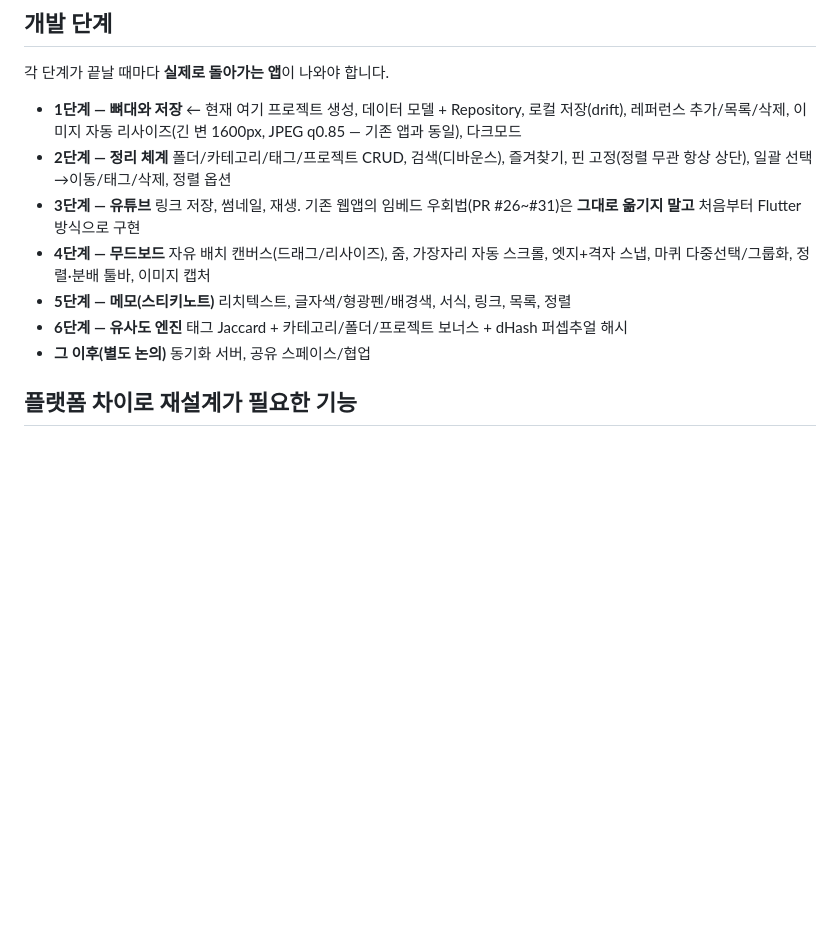
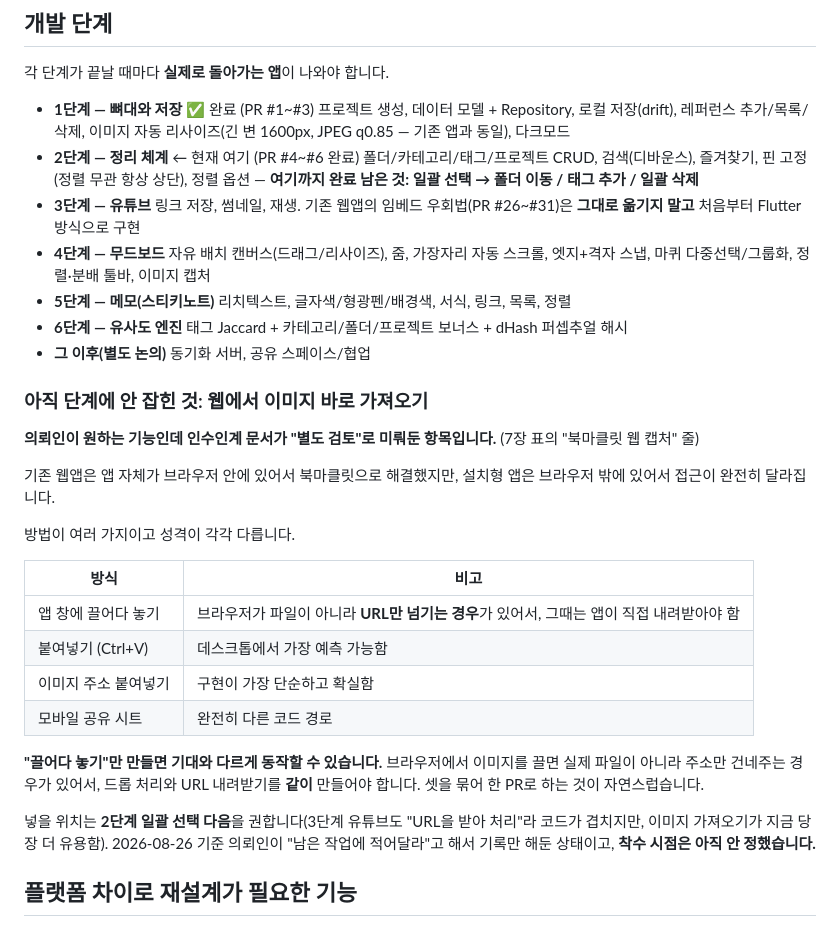
Before and after one commit to luseuss/reference-archive-app, a Markdown page: CLAUDE.md, the part around the change. Rendered like a GitHub page; blank space fills up the shorter version.

Commit message:
Record web image capture as an unscheduled item in CLAUDE.md
의뢰인이 "웹에서 이미지를 끌어서 바로 추가하는 기능"을 물어봤는데,
인수인계 문서가 7장 표에서 "북마클릿 웹 캡처 → 데스크톱은 별도 검토"로
미뤄둔 항목이라 개발 단계 1~6 어디에도 안 잡혀 있었습니다.

다음 세션에서 잊지 않도록 CLAUDE.md 개발 단계 아래에 적어뒀습니다.
방식이 네 가지(드롭/붙여넣기/URL/모바일 공유 시트)이고 성격이 달라서
그 차이와, "끌어다 놓기만 만들면 기대와 다르게 동작할 수 있다"는 점
(브라우저가 파일이 아니라 URL만 넘기는 경우)까지 함께 적었습니다.

착수 시점은 아직 안 정했다는 것도 명시했습니다.

겸사겸사 개발 단계의 진행 표시도 실제와 맞췄습니다.
1단계 완료, 2단계 진행 중(남은 것은 일괄 선택).

Co-Authored-By: Claude Opus 5 <noreply@anthropic.com>

```diff
--- a/CLAUDE.md
+++ b/CLAUDE.md
@@ -131,11 +131,13 @@ lib/
 ## 개발 단계
 각 단계가 끝날 때마다 **실제로 돌아가는 앱**이 나와야 합니다.
 
-- **1단계 — 뼈대와 저장** ← 현재 여기
+- **1단계 — 뼈대와 저장** ✅ 완료 (PR #1~#3)
   프로젝트 생성, 데이터 모델 + Repository, 로컬 저장(drift), 레퍼런스 추가/목록/삭제,
   이미지 자동 리사이즈(긴 변 1600px, JPEG q0.85 — 기존 앱과 동일), 다크모드
-- **2단계 — 정리 체계** 폴더/카테고리/태그/프로젝트 CRUD, 검색(디바운스), 즐겨찾기,
-  핀 고정(정렬 무관 항상 상단), 일괄 선택→이동/태그/삭제, 정렬 옵션
+- **2단계 — 정리 체계** ← 현재 여기 (PR #4~#6 완료)
+  폴더/카테고리/태그/프로젝트 CRUD, 검색(디바운스), 즐겨찾기,
+  핀 고정(정렬 무관 항상 상단), 정렬 옵션 — **여기까지 완료**
+  **남은 것: 일괄 선택 → 폴더 이동 / 태그 추가 / 일괄 삭제**
 - **3단계 — 유튜브** 링크 저장, 썸네일, 재생. 기존 웹앱의 임베드 우회법(PR #26~#31)은
   **그대로 옮기지 말고** 처음부터 Flutter 방식으로 구현
 - **4단계 — 무드보드** 자유 배치 캔버스(드래그/리사이즈), 줌, 가장자리 자동 스크롤,
@@ -143,6 +145,31 @@ lib/
 - **5단계 — 메모(스티키노트)** 리치텍스트, 글자색/형광펜/배경색, 서식, 링크, 목록, 정렬
 - **6단계 — 유사도 엔진** 태그 Jaccard + 카테고리/폴더/프로젝트 보너스 + dHash 퍼셉추얼 해시
 - **그 이후(별도 논의)** 동기화 서버, 공유 스페이스/협업
+
+### 아직 단계에 안 잡힌 것: 웹에서 이미지 바로 가져오기
+
+**의뢰인이 원하는 기능인데 인수인계 문서가 "별도 검토"로 미뤄둔 항목입니다.**
+(7장 표의 "북마클릿 웹 캡처" 줄)
+
+기존 웹앱은 앱 자체가 브라우저 안에 있어서 북마클릿으로 해결했지만,
+설치형 앱은 브라우저 밖에 있어서 접근이 완전히 달라집니다.
+
+방법이 여러 가지이고 성격이 각각 다릅니다.
+
+| 방식 | 비고 |
+|---|---|
+| 앱 창에 끌어다 놓기 | 브라우저가 파일이 아니라 **URL만 넘기는 경우**가 있어서, 그때는 앱이 직접 내려받아야 함 |
+| 붙여넣기 (Ctrl+V) | 데스크톱에서 가장 예측 가능함 |
+| 이미지 주소 붙여넣기 | 구현이 가장 단순하고 확실함 |
+| 모바일 공유 시트 | 완전히 다른 코드 경로 |
+
+**"끌어다 놓기"만 만들면 기대와 다르게 동작할 수 있습니다.** 브라우저에서 이미지를
+끌면 실제 파일이 아니라 주소만 건네주는 경우가 있어서, 드롭 처리와 URL 내려받기를
+**같이** 만들어야 합니다. 셋을 묶어 한 PR로 하는 것이 자연스럽습니다.
+
+넣을 위치는 **2단계 일괄 선택 다음**을 권합니다(3단계 유튜브도 "URL을 받아 처리"라
+코드가 겹치지만, 이미지 가져오기가 지금 당장 더 유용함). 2026-08-26 기준 의뢰인이
+"남은 작업에 적어달라"고 해서 기록만 해둔 상태이고, **착수 시점은 아직 안 정했습니다.**
 
 ## 플랫폼 차이로 재설계가 필요한 기능
 기존 웹앱 일부는 데스크톱 브라우저 전용이라 그대로 못 옮깁니다.
```
